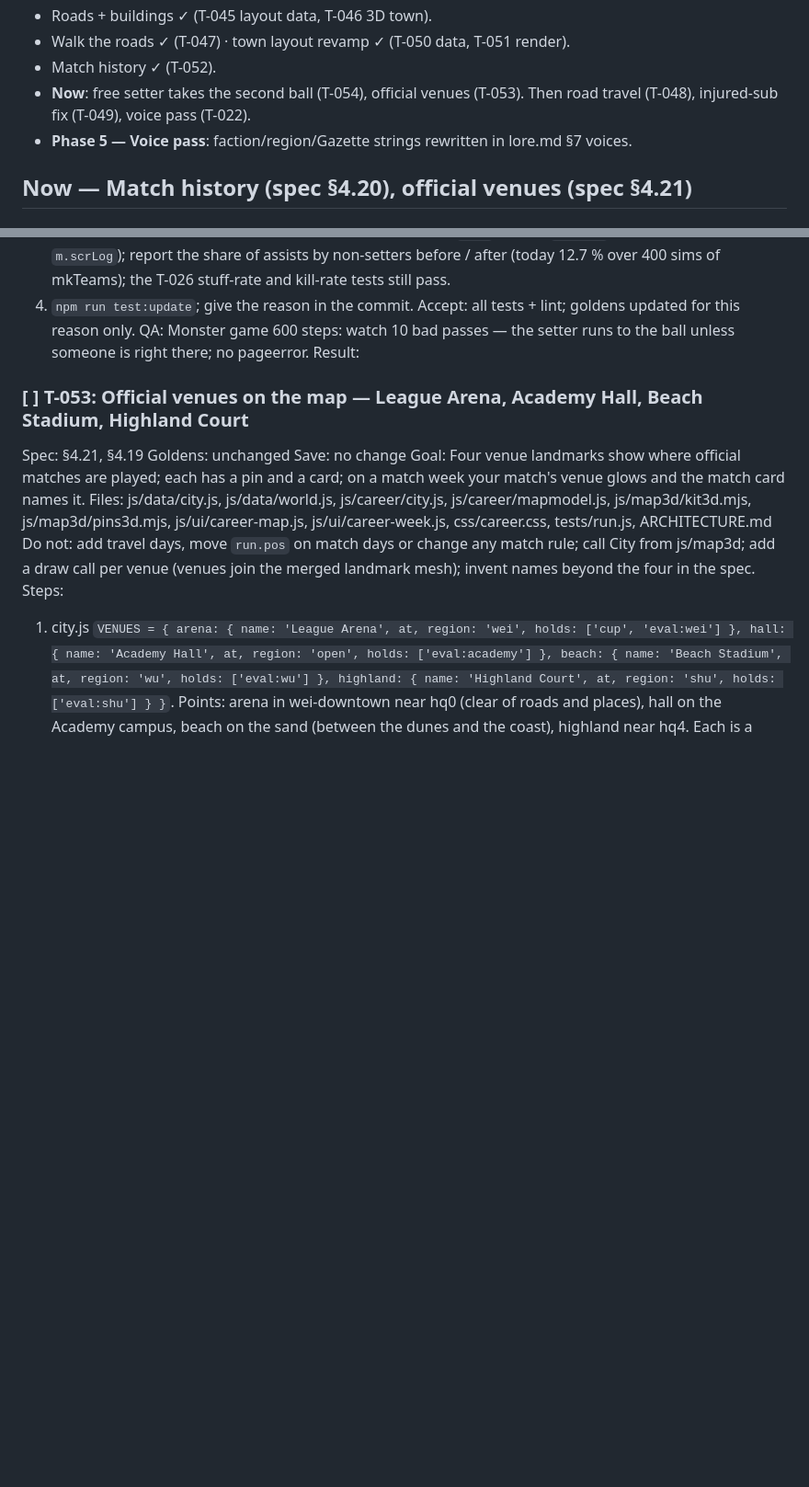
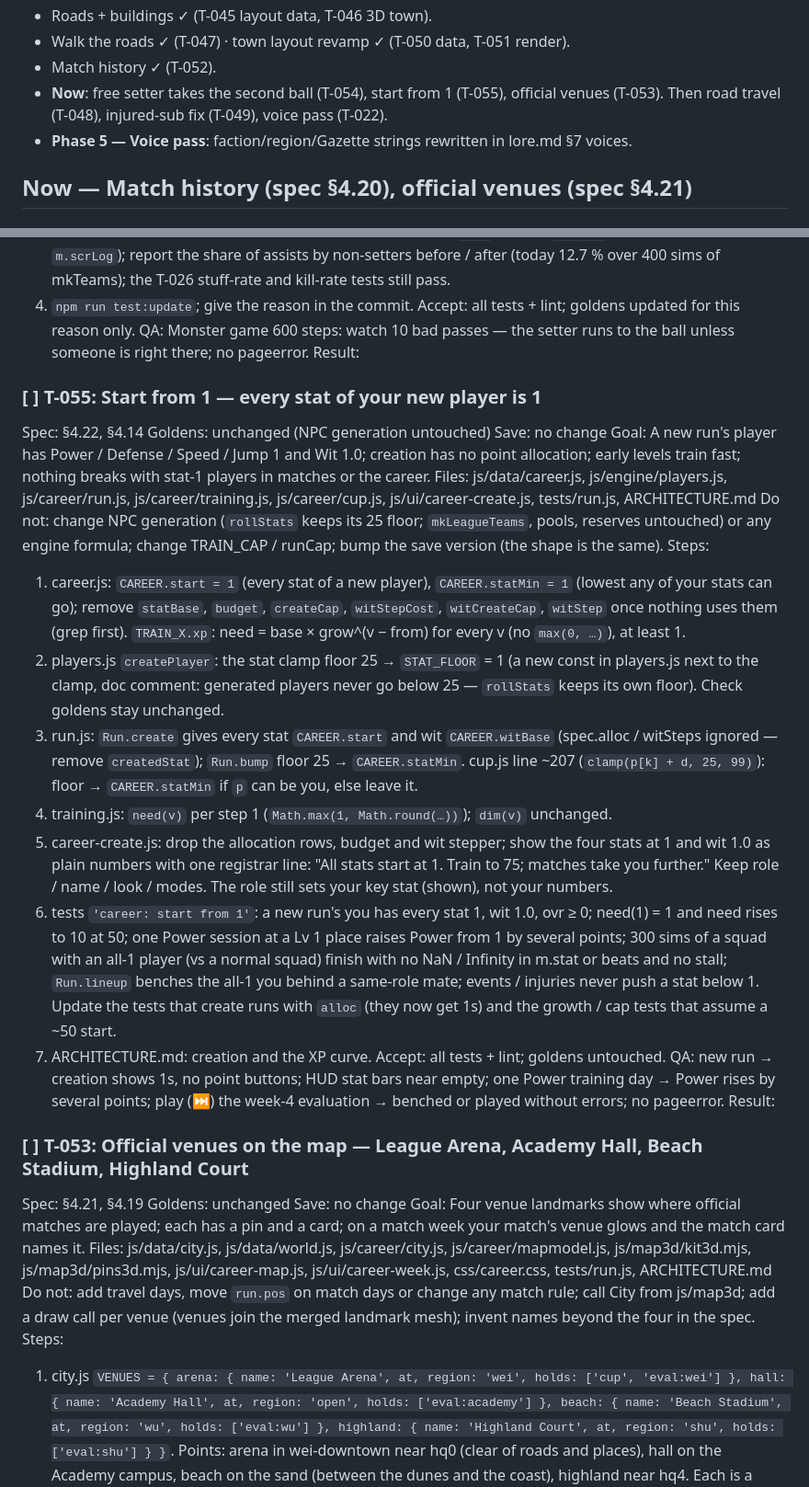
Before and after one commit to glairlyyy/spiker, a Markdown page: tasks.md, 2 parts joined by grey strips. Shown at 92% size. Rendered like a GitHub page; blank space fills up the shorter version.

Commit message:
spec §4.22 start from 1; task T-055
Co-Authored-By: Claude Opus 5.5 <noreply@anthropic.com>
Claude-Session: https://claude.ai/code/session_01TRaJeqfBMXkutemJBYxnv8

```diff
--- a/tasks.md
+++ b/tasks.md
@@ -38,7 +38,7 @@ Result:
 - Roads + buildings ✓ (T-045 layout data, T-046 3D town).
 - Walk the roads ✓ (T-047) · town layout revamp ✓ (T-050 data, T-051 render).
 - Match history ✓ (T-052).
-- **Now**: free setter takes the second ball (T-054), official venues (T-053). Then road travel (T-048), injured-sub fix (T-049), voice pass (T-022).
+- **Now**: free setter takes the second ball (T-054), start from 1 (T-055), official venues (T-053). Then road travel (T-048), injured-sub fix (T-049), voice pass (T-022).
 - **Phase 5 — Voice pass**: faction/region/Gazette strings rewritten in lore.md §7 voices.
 
 ## Now — Match history (spec §4.20), official venues (spec §4.21)
@@ -64,6 +64,38 @@ Steps:
 4. `npm run test:update`; give the reason in the commit.
 Accept: all tests + lint; goldens updated for this reason only.
 QA: Monster game 600 steps: watch 10 bad passes — the setter runs to the ball unless someone is right there; no pageerror.
+Result:
+
+### [ ] T-055: Start from 1 — every stat of your new player is 1
+Spec: §4.22, §4.14          Goldens: unchanged (NPC generation untouched)          Save: no change
+Goal: A new run's player has Power / Defense / Speed / Jump 1 and Wit 1.0; creation has no point allocation; early
+levels train fast; nothing breaks with stat-1 players in matches or the career.
+Files: js/data/career.js, js/engine/players.js, js/career/run.js, js/career/training.js, js/career/cup.js,
+js/ui/career-create.js, tests/run.js, ARCHITECTURE.md
+Do not: change NPC generation (`rollStats` keeps its 25 floor; `mkLeagueTeams`, pools, reserves untouched) or any engine
+formula; change TRAIN_CAP / runCap; bump the save version (the shape is the same).
+Steps:
+1. career.js: `CAREER.start = 1` (every stat of a new player), `CAREER.statMin = 1` (lowest any of your stats can go);
+   remove `statBase`, `budget`, `createCap`, `witStepCost`, `witCreateCap`, `witStep` once nothing uses them (grep
+   first). `TRAIN_X.xp`: need = base × grow^(v − from) for every v (no `max(0, …)`), at least 1.
+2. players.js `createPlayer`: the stat clamp floor 25 → `STAT_FLOOR` = 1 (a new const in players.js next to the clamp, doc
+   comment: generated players never go below 25 — `rollStats` keeps its own floor). Check goldens stay unchanged.
+3. run.js: `Run.create` gives every stat `CAREER.start` and wit `CAREER.witBase` (spec.alloc / witSteps ignored —
+   remove `createdStat`); `Run.bump` floor 25 → `CAREER.statMin`. cup.js line ~207 (`clamp(p[k] + d, 25, 99)`):
+   floor → `CAREER.statMin` if `p` can be you, else leave it.
+4. training.js: `need(v)` per step 1 (`Math.max(1, Math.round(…))`); `dim(v)` unchanged.
+5. career-create.js: drop the allocation rows, budget and wit stepper; show the four stats at 1 and wit 1.0 as plain
+   numbers with one registrar line: "All stats start at 1. Train to 75; matches take you further." Keep role / name /
+   look / modes. The role still sets your key stat (shown), not your numbers.
+6. tests `'career: start from 1'`: a new run's you has every stat 1, wit 1.0, ovr ≥ 0; need(1) = 1 and need rises to
+   10 at 50; one Power session at a Lv 1 place raises Power from 1 by several points; 300 sims of a squad with an all-1
+   player (vs a normal squad) finish with no NaN / Infinity in m.stat or beats and no stall; `Run.lineup` benches the
+   all-1 you behind a same-role mate; events / injuries never push a stat below 1. Update the tests that create runs
+   with `alloc` (they now get 1s) and the growth / cap tests that assume a ~50 start.
+7. ARCHITECTURE.md: creation and the XP curve.
+Accept: all tests + lint; goldens untouched.
+QA: new run → creation shows 1s, no point buttons; HUD stat bars near empty; one Power training day → Power rises by
+several points; play (⏭) the week-4 evaluation → benched or played without errors; no pageerror.
 Result:
 
 ### [ ] T-053: Official venues on the map — League Arena, Academy Hall, Beach Stadium, Highland Court
```
Also changed, not shown: spec.md (+8 -1 lines).
